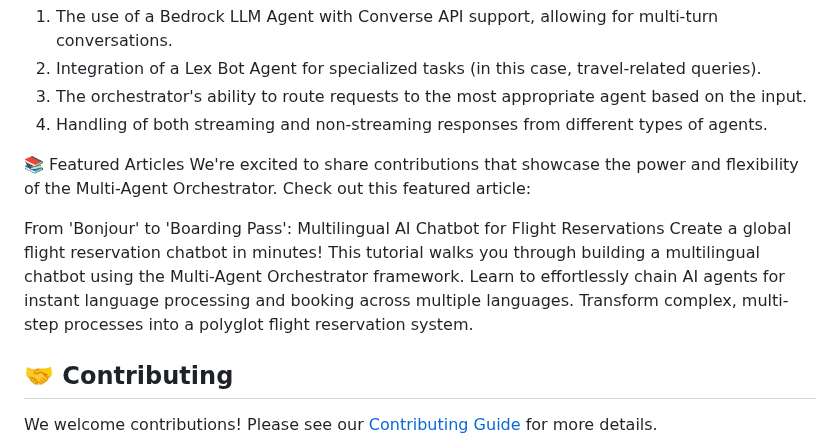
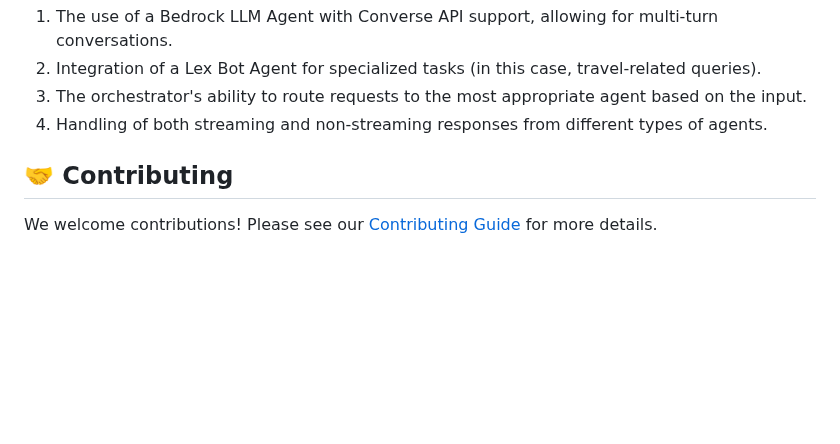
Before and after one commit to awslabs/multi-agent-orchestrator, a Markdown page: README.md, the part around the change. GitHub-like rendering; blank space fills up the shorter version.

Commit message:
Update README.md
removed Featured articles

```diff
--- a/README.md
+++ b/README.md
@@ -267,11 +267,6 @@ These examples showcase:
 3. The orchestrator's ability to route requests to the most appropriate agent based on the input.
 4. Handling of both streaming and non-streaming responses from different types of agents.
 
-📚 Featured Articles
-We're excited to share contributions that showcase the power and flexibility of the Multi-Agent Orchestrator. Check out this featured article:
-
-From 'Bonjour' to 'Boarding Pass': Multilingual AI Chatbot for Flight Reservations
-Create a global flight reservation chatbot in minutes! This tutorial walks you through building a multilingual chatbot using the Multi-Agent Orchestrator framework. Learn to effortlessly chain AI agents for instant language processing and booking across multiple languages. Transform complex, multi-step processes into a polyglot flight reservation system.
 
 ## 🤝 Contributing
 
```
